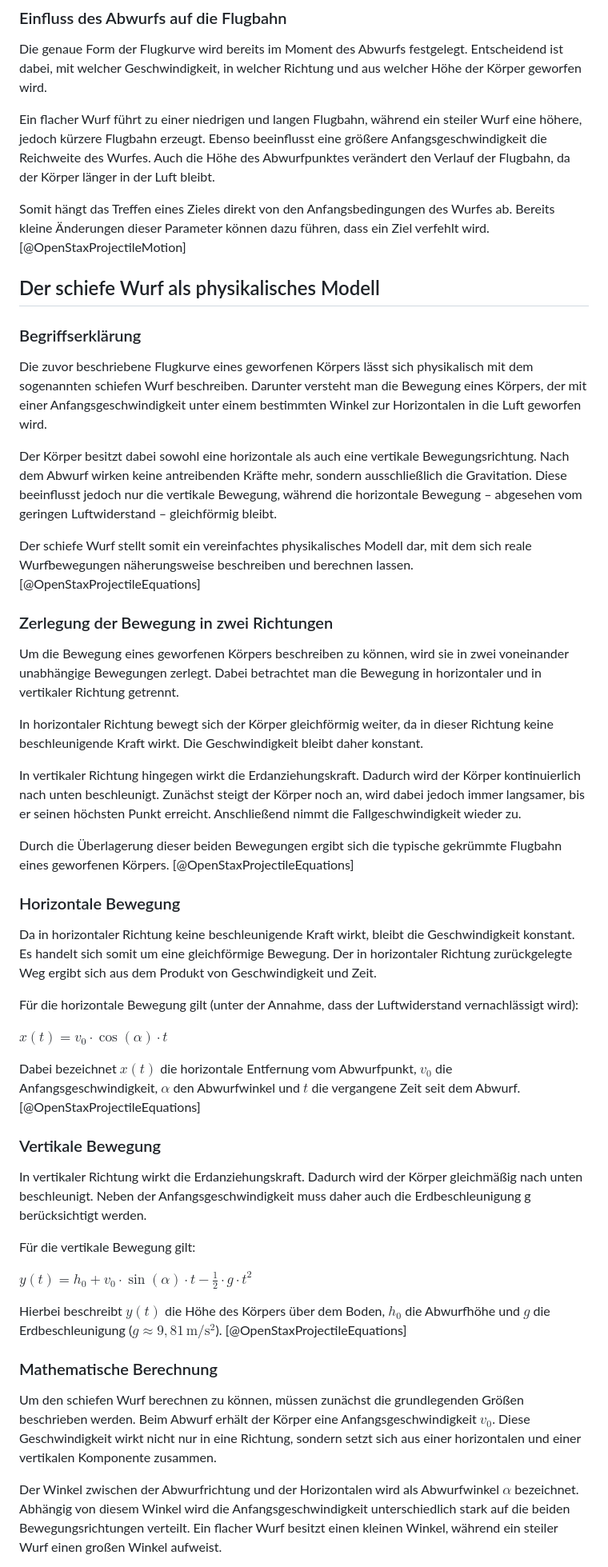
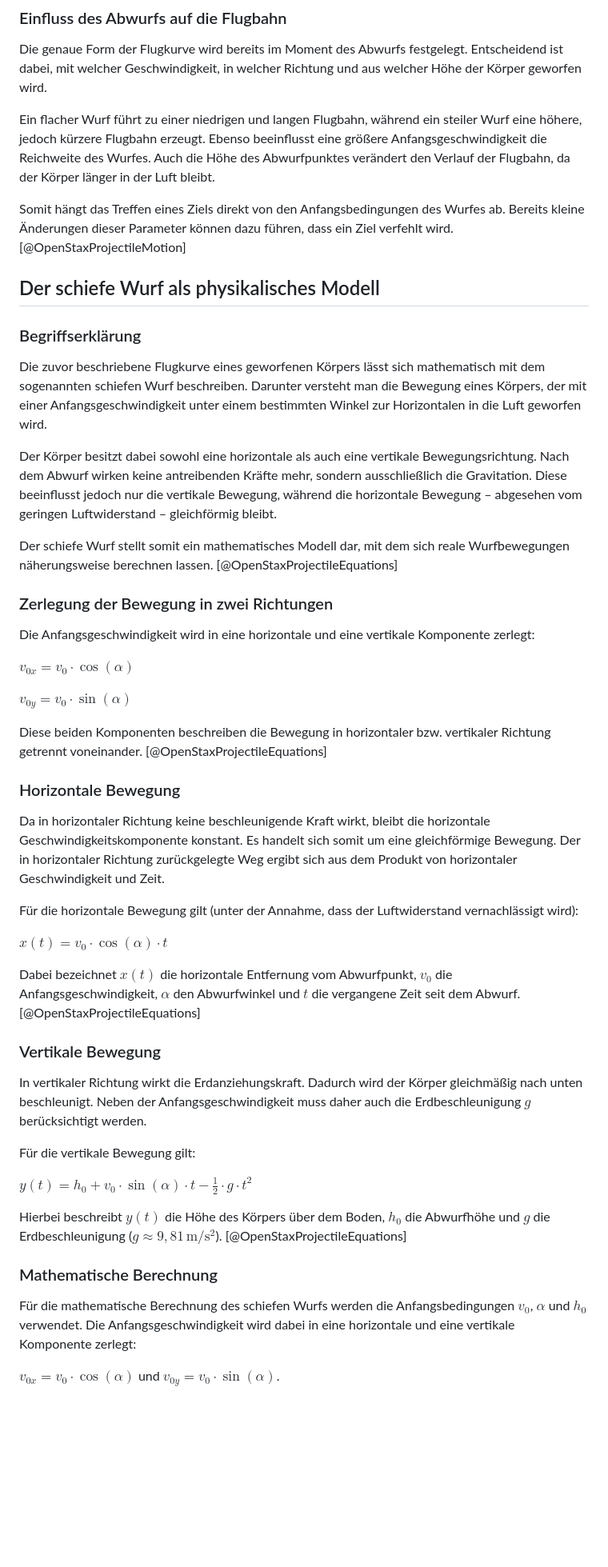
Before and after one commit to DerGuteMann37/DA_2526_Baskettball-Effizienssteigerung-durch-Videoanalyse, a Markdown page: Diplomarbeit/31-ausarbeitung-Bacher.md, the part around one of its changes. Shown at 80% size. Rendered like a GitHub page; blank space fills up the shorter version.

```diff
--- a/Diplomarbeit/31-ausarbeitung-Bacher.md
+++ b/Diplomarbeit/31-ausarbeitung-Bacher.md
@@ -73,7 +69,7 @@ Die genaue Form der Flugkurve wird bereits im Moment des Abwurfs festgelegt. Ent
 
 Ein flacher Wurf führt zu einer niedrigen und langen Flugbahn, während ein steiler Wurf eine höhere, jedoch kürzere Flugbahn erzeugt. Ebenso beeinflusst eine größere Anfangsgeschwindigkeit die Reichweite des Wurfes. Auch die Höhe des Abwurfpunktes verändert den Verlauf der Flugbahn, da der Körper länger in der Luft bleibt.
 
-Somit hängt das Treffen eines Zieles direkt von den Anfangsbedingungen des Wurfes ab. Bereits kleine Änderungen dieser Parameter können dazu führen, dass ein Ziel verfehlt wird. [@OpenStaxProjectileMotion]
+Somit hängt das Treffen eines Ziels direkt von den Anfangsbedingungen des Wurfes ab. Bereits kleine Änderungen dieser Parameter können dazu führen, dass ein Ziel verfehlt wird. [@OpenStaxProjectileMotion]
 
 
 ## Der schiefe Wurf als physikalisches Modell
@@ -81,25 +77,25 @@ Somit hängt das Treffen eines Zieles direkt von den Anfangsbedingungen des Wurf
 
 ### Begriffserklärung
 
-Die zuvor beschriebene Flugkurve eines geworfenen Körpers lässt sich physikalisch mit dem sogenannten schiefen Wurf beschreiben. Darunter versteht man die Bewegung eines Körpers, der mit einer Anfangsgeschwindigkeit unter einem bestimmten Winkel zur Horizontalen in die Luft geworfen wird.
+Die zuvor beschriebene Flugkurve eines geworfenen Körpers lässt sich mathematisch mit dem sogenannten schiefen Wurf beschreiben. Darunter versteht man die Bewegung eines Körpers, der mit einer Anfangsgeschwindigkeit unter einem bestimmten Winkel zur Horizontalen in die Luft geworfen wird.
 
 Der Körper besitzt dabei sowohl eine horizontale als auch eine vertikale Bewegungsrichtung. Nach dem Abwurf wirken keine antreibenden Kräfte mehr, sondern ausschließlich die Gravitation. Diese beeinflusst jedoch nur die vertikale Bewegung, während die horizontale Bewegung – abgesehen vom geringen Luftwiderstand – gleichförmig bleibt.
 
-Der schiefe Wurf stellt somit ein vereinfachtes physikalisches Modell dar, mit dem sich reale Wurfbewegungen näherungsweise beschreiben und berechnen lassen. [@OpenStaxProjectileEquations]
+Der schiefe Wurf stellt somit ein mathematisches Modell dar, mit dem sich reale Wurfbewegungen näherungsweise berechnen lassen. [@OpenStaxProjectileEquations]
 
 
 ### Zerlegung der Bewegung in zwei Richtungen
 
-Um die Bewegung eines geworfenen Körpers beschreiben zu können, wird sie in zwei voneinander unabhängige Bewegungen zerlegt. Dabei betrachtet man die Bewegung in horizontaler und in vertikaler Richtung getrennt.
+Die Anfangsgeschwindigkeit wird in eine horizontale und eine vertikale Komponente zerlegt:
 
-In horizontaler Richtung bewegt sich der Körper gleichförmig weiter, da in dieser Richtung keine beschleunigende Kraft wirkt. Die Geschwindigkeit bleibt daher konstant.
+$v_{0x} = v_0 \cdot \cos(\alpha)$
 
-In vertikaler Richtung hingegen wirkt die Erdanziehungskraft. Dadurch wird der Körper kontinuierlich nach unten beschleunigt. Zunächst steigt der Körper noch an, wird dabei jedoch immer langsamer, bis er seinen höchsten Punkt erreicht. Anschließend nimmt die Fallgeschwindigkeit wieder zu.
+$v_{0y} = v_0 \cdot \sin(\alpha)$
 
-Durch die Überlagerung dieser beiden Bewegungen ergibt sich die typische gekrümmte Flugbahn eines geworfenen Körpers. [@OpenStaxProjectileEquations]
+Diese beiden Komponenten beschreiben die Bewegung in horizontaler bzw. vertikaler Richtung getrennt voneinander. [@OpenStaxProjectileEquations]
 
 ### Horizontale Bewegung
-Da in horizontaler Richtung keine beschleunigende Kraft wirkt, bleibt die Geschwindigkeit konstant. Es handelt sich somit um eine gleichförmige Bewegung. Der in horizontaler Richtung zurückgelegte Weg ergibt sich aus dem Produkt von Geschwindigkeit und Zeit.
+Da in horizontaler Richtung keine beschleunigende Kraft wirkt, bleibt die horizontale Geschwindigkeitskomponente konstant. Es handelt sich somit um eine gleichförmige Bewegung. Der in horizontaler Richtung zurückgelegte Weg ergibt sich aus dem Produkt von horizontaler Geschwindigkeit und Zeit.
 
 Für die horizontale Bewegung gilt (unter der Annahme, dass der Luftwiderstand vernachlässigt wird):
 
@@ -109,7 +105,7 @@ Dabei bezeichnet $x(t)$ die horizontale Entfernung vom Abwurfpunkt, $v_0$ die An
 
 ### Vertikale Bewegung
 
-In vertikaler Richtung wirkt die Erdanziehungskraft. Dadurch wird der Körper gleichmäßig nach unten beschleunigt. Neben der Anfangsgeschwindigkeit muss daher auch die Erdbeschleunigung g berücksichtigt werden.
+In vertikaler Richtung wirkt die Erdanziehungskraft. Dadurch wird der Körper gleichmäßig nach unten beschleunigt. Neben der Anfangsgeschwindigkeit muss daher auch die Erdbeschleunigung $g$ berücksichtigt werden.
 
 Für die vertikale Bewegung gilt:
 
@@ -119,7 +115,7 @@ Hierbei beschreibt $y(t)$ die Höhe des Körpers über dem Boden, $h_0$ die Abwu
 
 ### Mathematische Berechnung
 
-Um den schiefen Wurf berechnen zu können, müssen zunächst die grundlegenden Größen beschrieben werden. Beim Abwurf erhält der Körper eine Anfangsgeschwindigkeit $v_0$. Diese Geschwindigkeit wirkt nicht nur in eine Richtung, sondern setzt sich aus einer horizontalen und einer vertikalen Komponente zusammen.
+Für die mathematische Berechnung des schiefen Wurfs werden die Anfangsbedingungen $v_0$, $\alpha$ und $h_0$ verwendet. Die Anfangsgeschwindigkeit wird dabei in eine horizontale und eine vertikale Komponente zerlegt:
 
-Der Winkel zwischen der Abwurfrichtung und der Horizontalen wird als Abwurfwinkel $\alpha$ bezeichnet. Abhängig von diesem Winkel wird die Anfangsgeschwindigkeit unterschiedlich stark auf die beiden Bewegungsrichtungen verteilt. Ein flacher Wurf besitzt einen kleinen Winkel, während ein steiler Wurf einen großen Winkel aufweist.
+$v_{0x} = v_0 \cdot \cos(\alpha)$ und $v_{0y} = v_0 \cdot \sin(\alpha)$.
 
```
Also changed, not shown: other parts of Diplomarbeit/31-ausarbeitung-Bacher.md (+70 -90 lines).
